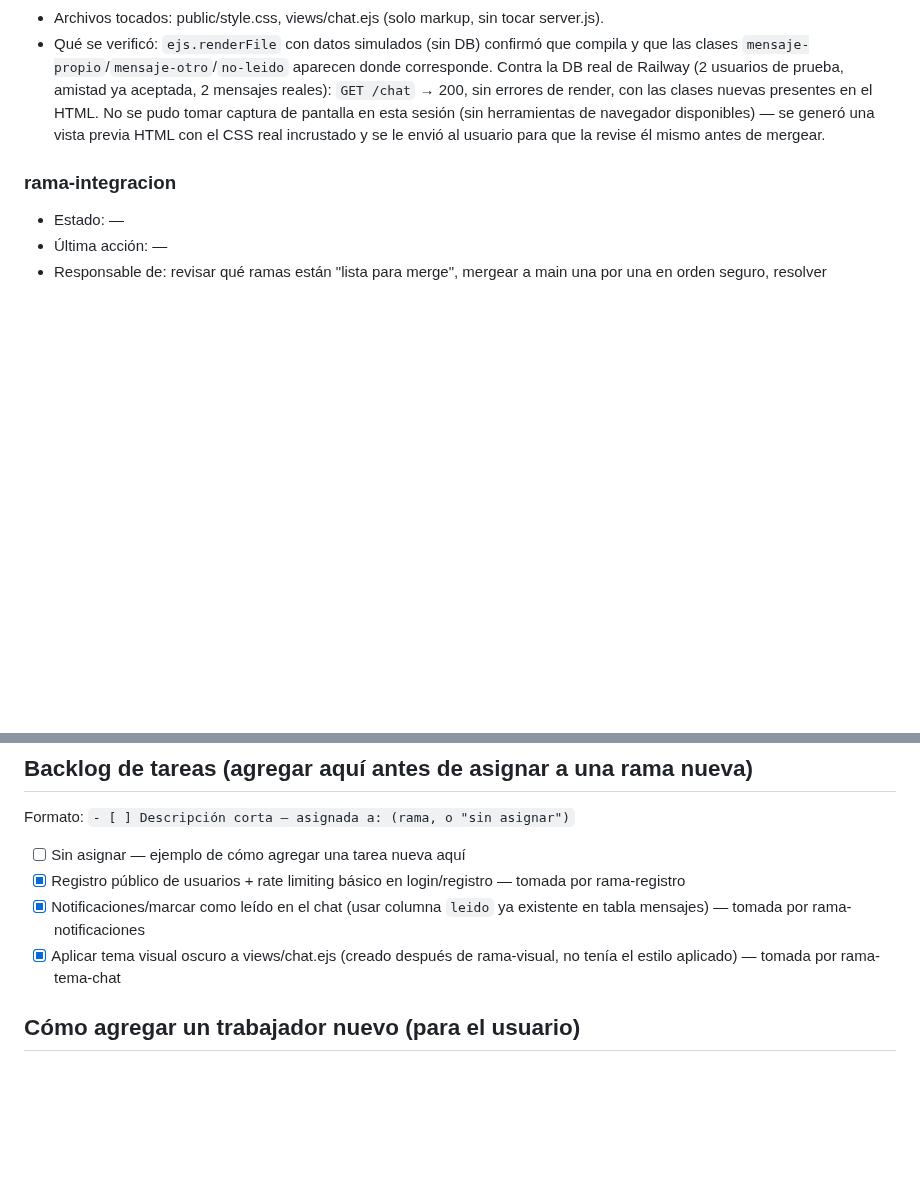
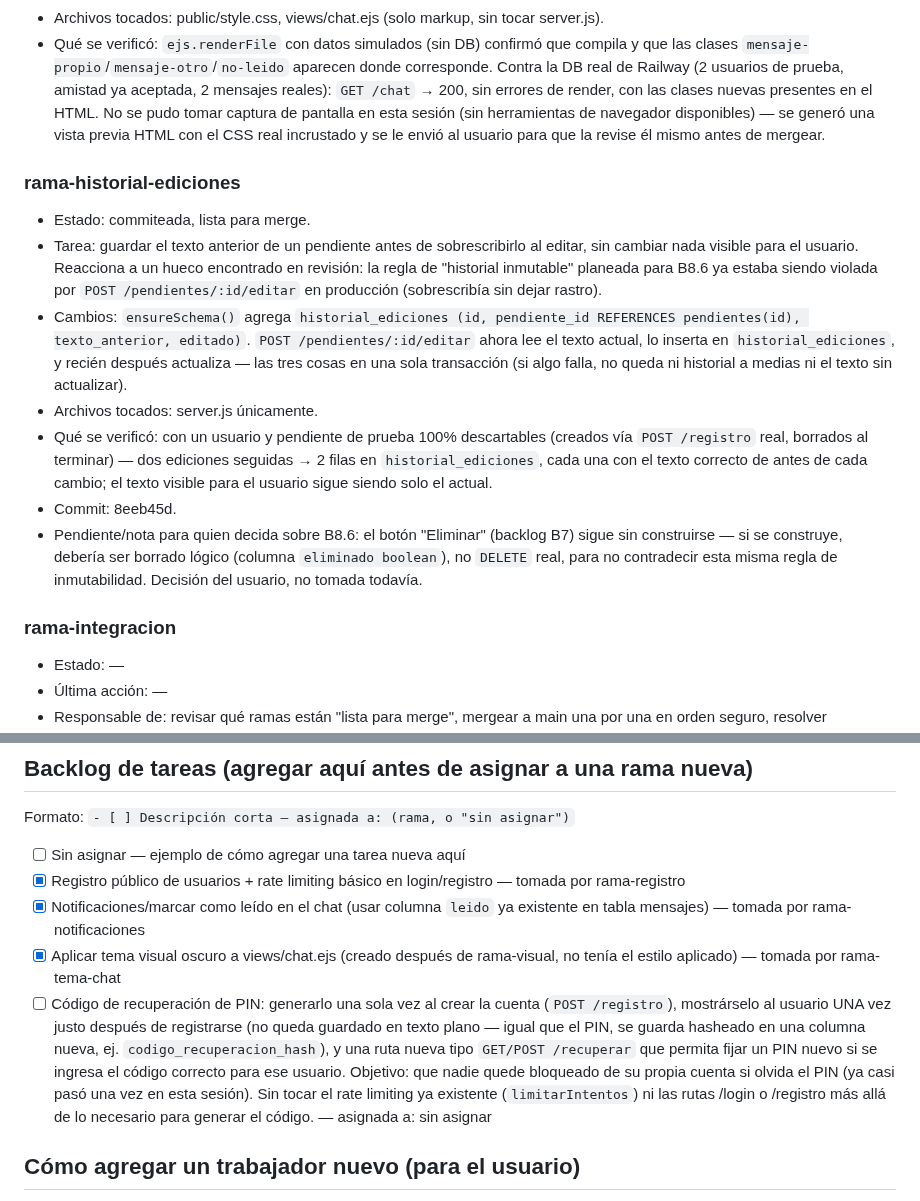
Before and after one commit to brucerojasm15-rgb/bitacora-telegram, a Markdown page: COORDINACION.md, 2 parts joined by grey strips. Drawn GitHub-style; blank space fills up the shorter version.

Commit message:
Agrega tarea de codigo de recuperacion de PIN al backlog; registra rama-historial-ediciones

```diff
--- a/COORDINACION.md
+++ b/COORDINACION.md
@@ -195,6 +195,31 @@
   real incrustado y se le envió al usuario para que la revise él mismo
   antes de mergear.
 
+### rama-historial-ediciones
+- Estado: commiteada, lista para merge.
+- Tarea: guardar el texto anterior de un pendiente antes de sobrescribirlo al
+  editar, sin cambiar nada visible para el usuario. Reacciona a un hueco
+  encontrado en revisión: la regla de "historial inmutable" planeada para B8.6
+  ya estaba siendo violada por `POST /pendientes/:id/editar` en producción
+  (sobrescribía sin dejar rastro).
+- Cambios: `ensureSchema()` agrega `historial_ediciones (id, pendiente_id
+  REFERENCES pendientes(id), texto_anterior, editado)`. `POST
+  /pendientes/:id/editar` ahora lee el texto actual, lo inserta en
+  `historial_ediciones`, y recién después actualiza — las tres cosas en una
+  sola transacción (si algo falla, no queda ni historial a medias ni el texto
+  sin actualizar).
+- Archivos tocados: server.js únicamente.
+- Qué se verificó: con un usuario y pendiente de prueba 100% descartables
+  (creados vía `POST /registro` real, borrados al terminar) — dos ediciones
+  seguidas → 2 filas en `historial_ediciones`, cada una con el texto correcto
+  de antes de cada cambio; el texto visible para el usuario sigue siendo solo
+  el actual.
+- Commit: 8eeb45d.
+- Pendiente/nota para quien decida sobre B8.6: el botón "Eliminar" (backlog
+  B7) sigue sin construirse — si se construye, debería ser borrado lógico
+  (columna `eliminado boolean`), no `DELETE` real, para no contradecir esta
+  misma regla de inmutabilidad. Decisión del usuario, no tomada todavía.
+
 ### rama-integracion
 - Estado: —
 - Última acción: —
@@ -270,6 +295,15 @@ Formato: `- [ ] Descripción corta — asignada a: (rama, o "sin asignar")`
   existente en tabla mensajes) — tomada por rama-notificaciones
 - [x] Aplicar tema visual oscuro a views/chat.ejs (creado después de rama-visual,
   no tenía el estilo aplicado) — tomada por rama-tema-chat
+- [ ] Código de recuperación de PIN: generarlo una sola vez al crear la cuenta
+  (`POST /registro`), mostrárselo al usuario UNA vez justo después de registrarse
+  (no queda guardado en texto plano — igual que el PIN, se guarda hasheado en una
+  columna nueva, ej. `codigo_recuperacion_hash`), y una ruta nueva tipo
+  `GET/POST /recuperar` que permita fijar un PIN nuevo si se ingresa el código
+  correcto para ese usuario. Objetivo: que nadie quede bloqueado de su propia
+  cuenta si olvida el PIN (ya casi pasó una vez en esta sesión). Sin tocar el
+  rate limiting ya existente (`limitarIntentos`) ni las rutas /login o /registro
+  más allá de lo necesario para generar el código. — asignada a: sin asignar
 
 ## Cómo agregar un trabajador nuevo (para el usuario)
 
```
